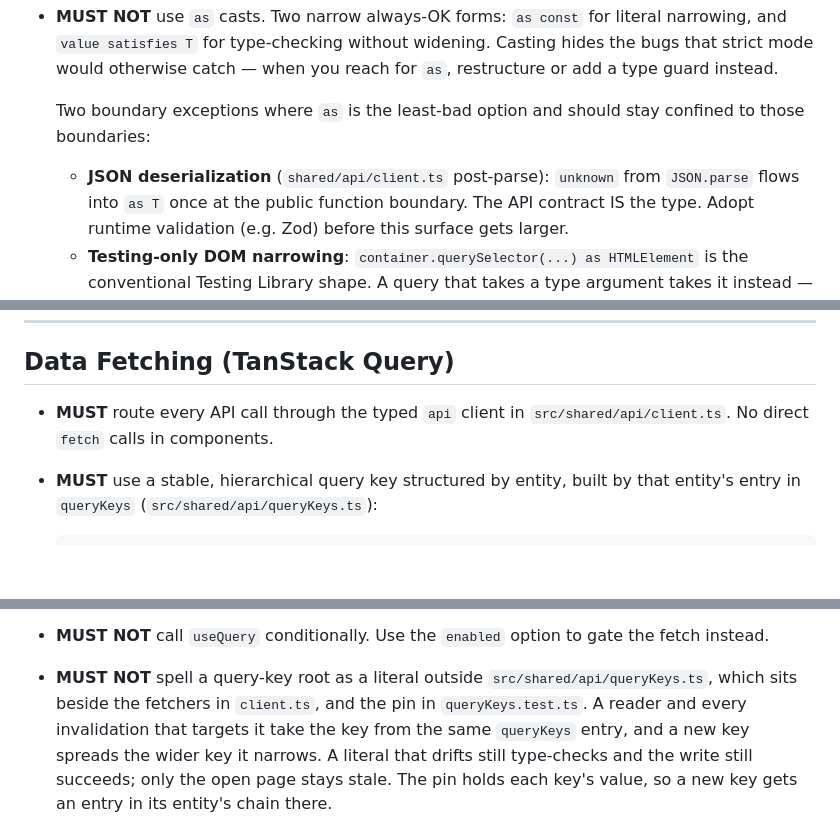
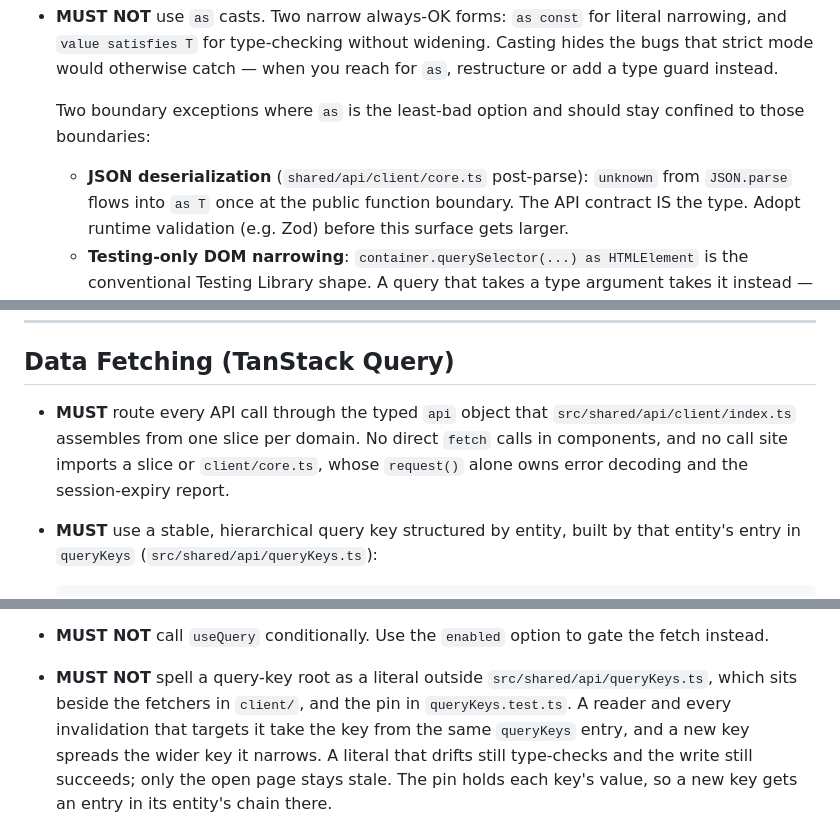
Before and after one commit to pcold/cwfgw4k, a Markdown page: ui/CLAUDE.md, 3 parts joined by grey strips. Rendered like a GitHub page; blank space fills up the shorter version.

Commit message:
CWF-136: Point ui/CLAUDE.md at the split API client
The cast boundary, the route-every-call rule and the folder map named
client.ts, which is now client/core.ts plus per-domain slices behind
client/index.ts.

Co-Authored-By: Claude Opus 5.5 <noreply@anthropic.com>
Claude-Session: https://claude.ai/code/session_01C76GoSou3LX6FSkeKuvc7f

```diff
--- a/ui/CLAUDE.md
+++ b/ui/CLAUDE.md
@@ -75,7 +75,7 @@ What stays in the UI:
 
   Two boundary exceptions where `as` is the least-bad option and
   should stay confined to those boundaries:
-  - **JSON deserialization** (`shared/api/client.ts` post-parse):
+  - **JSON deserialization** (`shared/api/client/core.ts` post-parse):
     `unknown` from `JSON.parse` flows into `as T` once at the public
     function boundary. The API contract IS the type. Adopt runtime
     validation (e.g. Zod) before this surface gets larger.
@@ -235,8 +235,11 @@ What stays in the UI:
 
 ## Data Fetching (TanStack Query)
 
-- **MUST** route every API call through the typed `api` client in
-  `src/shared/api/client.ts`. No direct `fetch` calls in components.
+- **MUST** route every API call through the typed `api` object that
+  `src/shared/api/client/index.ts` assembles from one slice per domain.
+  No direct `fetch` calls in components, and no call site imports a
+  slice or `client/core.ts`, whose `request()` alone owns error decoding
+  and the session-expiry report.
 - **MUST** use a stable, hierarchical query key structured by entity, built
   by that entity's entry in `queryKeys` (`src/shared/api/queryKeys.ts`):
 
@@ -266,7 +269,7 @@ What stays in the UI:
   to gate the fetch instead.
 - **MUST NOT** spell a query-key root as a literal outside
   `src/shared/api/queryKeys.ts`, which sits beside the fetchers in
-  `client.ts`, and the pin in `queryKeys.test.ts`. A reader and every
+  `client/`, and the pin in `queryKeys.test.ts`. A reader and every
   invalidation that targets it take the key from the same `queryKeys` entry,
   and a new key spreads the wider key it narrows. A literal that drifts still
   type-checks and the write still succeeds; only the open page stays stale.
```
Also changed, not shown: other parts of ui/CLAUDE.md (+1 -1 lines).
